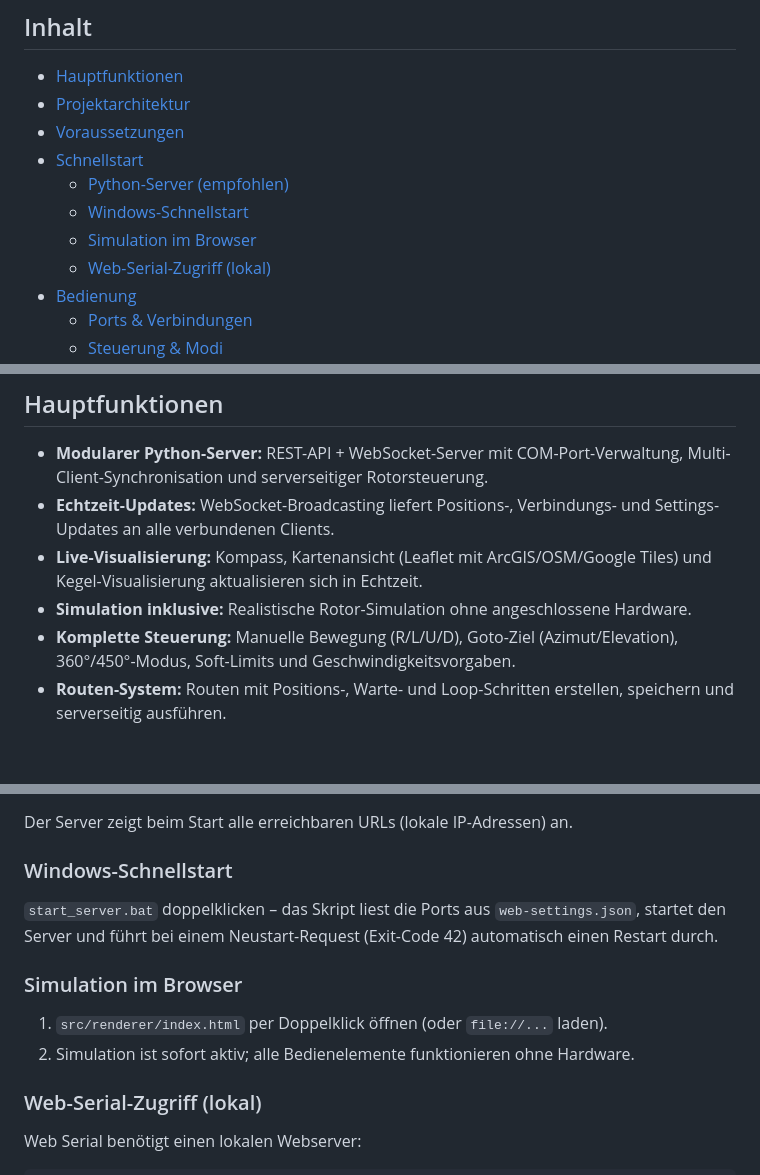
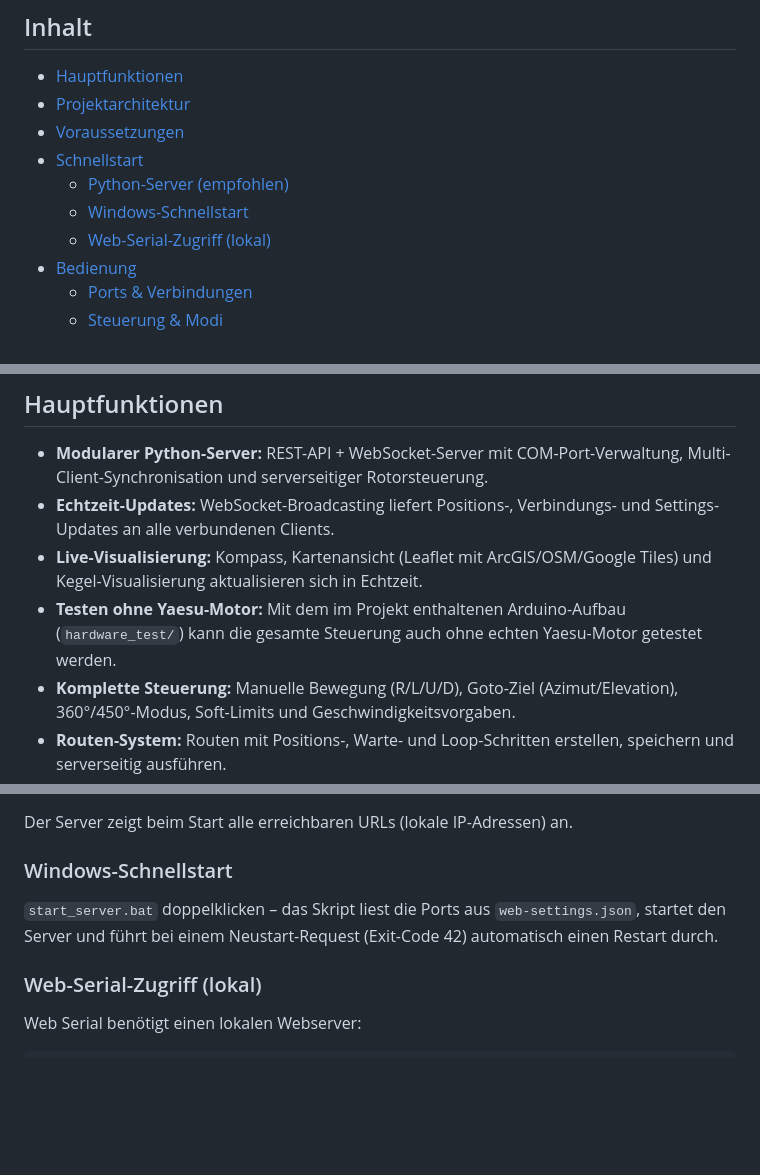
Before and after one commit to timbornemann/Rotor-Interface-GS232B, a Markdown page: README.md, 3 parts joined by grey strips. Drawn GitHub-style; blank space fills up the shorter version.

Commit message:
README: Simulationsreferenzen entfernen und durch Arduino-Testhinweis ersetzen
Co-authored-by: timbornemann <65897899+timbornemann@users.noreply.github.com>

```diff
--- a/README.md
+++ b/README.md
@@ -12,7 +12,6 @@ Browserbasierte Oberfläche zur Steuerung eines Yaesu GS-232B kompatiblen Rotors
 - [Schnellstart](#schnellstart)
   - [Python-Server (empfohlen)](#python-server-empfohlen)
   - [Windows-Schnellstart](#windows-schnellstart)
-  - [Simulation im Browser](#simulation-im-browser)
   - [Web-Serial-Zugriff (lokal)](#web-serial-zugriff-lokal)
 - [Bedienung](#bedienung)
   - [Ports & Verbindungen](#ports--verbindungen)
@@ -36,7 +35,7 @@ Browserbasierte Oberfläche zur Steuerung eines Yaesu GS-232B kompatiblen Rotors
 - **Modularer Python-Server:** REST-API + WebSocket-Server mit COM-Port-Verwaltung, Multi-Client-Synchronisation und serverseitiger Rotorsteuerung.
 - **Echtzeit-Updates:** WebSocket-Broadcasting liefert Positions-, Verbindungs- und Settings-Updates an alle verbundenen Clients.
 - **Live-Visualisierung:** Kompass, Kartenansicht (Leaflet mit ArcGIS/OSM/Google Tiles) und Kegel-Visualisierung aktualisieren sich in Echtzeit.
-- **Simulation inklusive:** Realistische Rotor-Simulation ohne angeschlossene Hardware.
+- **Testen ohne Yaesu-Motor:** Mit dem im Projekt enthaltenen Arduino-Aufbau (`hardware_test/`) kann die gesamte Steuerung auch ohne echten Yaesu-Motor getestet werden.
 - **Komplette Steuerung:** Manuelle Bewegung (R/L/U/D), Goto-Ziel (Azimut/Elevation), 360°/450°-Modus, Soft-Limits und Geschwindigkeitsvorgaben.
 - **Routen-System:** Routen mit Positions-, Warte- und Loop-Schritten erstellen, speichern und serverseitig ausführen.
 - **Positionsmanager:** Häufig genutzte Positionen speichern und per Klick anfahren.
@@ -114,11 +113,6 @@ Der Server zeigt beim Start alle erreichbaren URLs (lokale IP-Adressen) an.
 
 `start_server.bat` doppelklicken – das Skript liest die Ports aus `web-settings.json`, startet den Server und führt bei einem Neustart-Request (Exit-Code 42) automatisch einen Restart durch.
 
-### Simulation im Browser
-
-1. `src/renderer/index.html` per Doppelklick öffnen (oder `file://...` laden).
-2. Simulation ist sofort aktiv; alle Bedienelemente funktionieren ohne Hardware.
-
 ### Web-Serial-Zugriff (lokal)
 
 Web Serial benötigt einen lokalen Webserver:
```
Also changed, not shown: other parts of README.md (+0 -1 lines).
